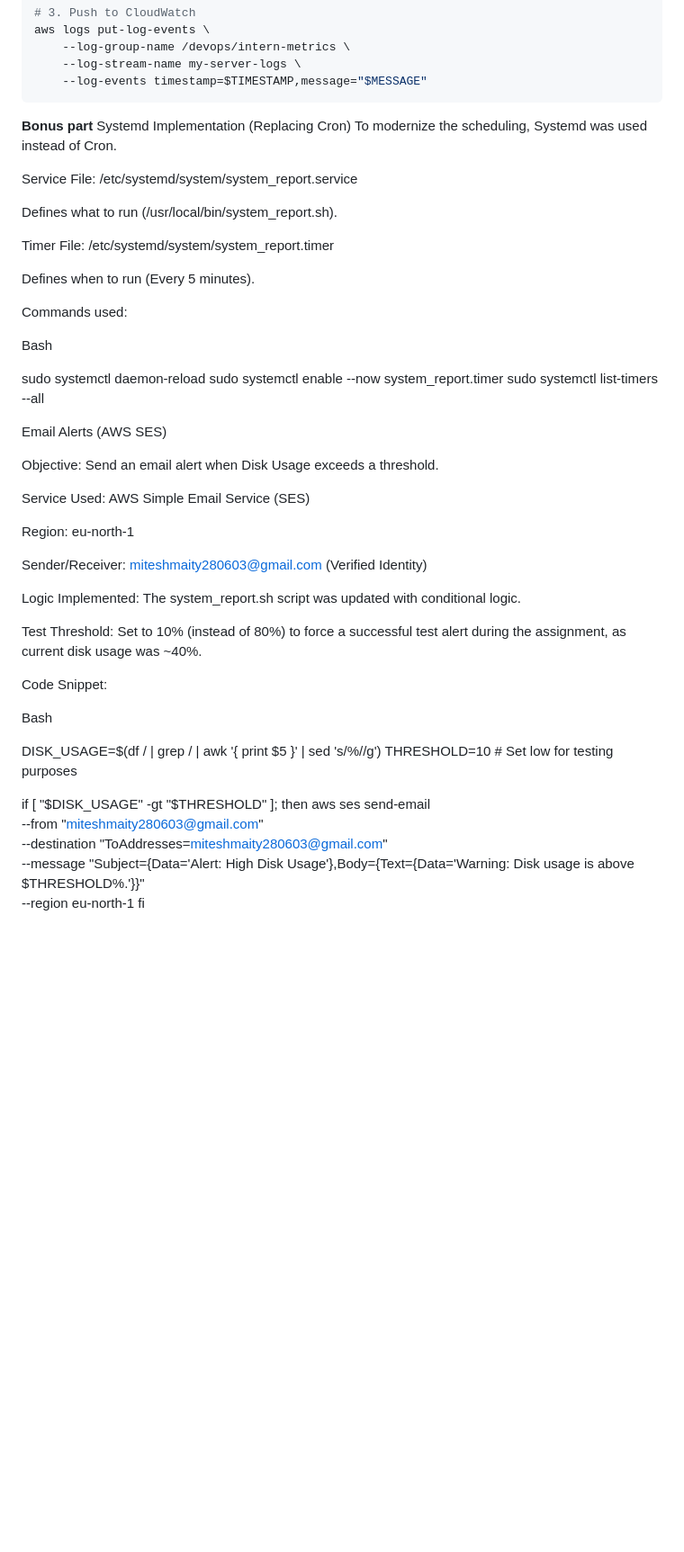
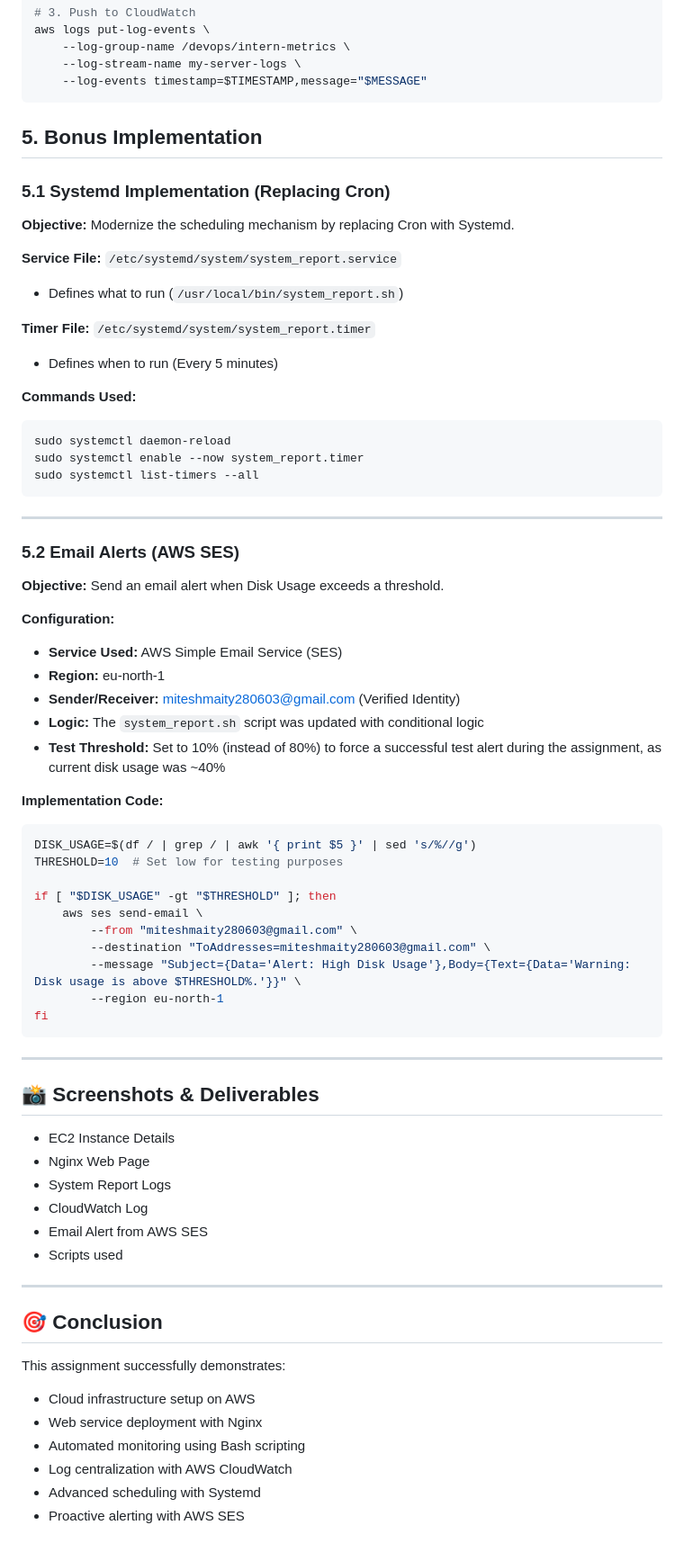
Before and after one commit to Mitesh2806/powerplay-devops, a Markdown page: README.md, the part around the change. Shown at 90% size. Drawn GitHub-style; blank space fills up the shorter version.

Commit message:
Revise README for Systemd and email alert details
Updated README to reflect changes in Systemd and AWS SES implementations.

````diff
--- a/README.md
+++ b/README.md
@@ -186,44 +186,38 @@ aws logs put-log-events \
     --log-stream-name my-server-logs \
     --log-events timestamp=$TIMESTAMP,message="$MESSAGE"
 ```
-**Bonus part**
-Systemd Implementation (Replacing Cron)
-To modernize the scheduling, Systemd was used instead of Cron.
+## 5. Bonus Implementation
 
-Service File: /etc/systemd/system/system_report.service
+### 5.1 Systemd Implementation (Replacing Cron)
+**Objective:** Modernize the scheduling mechanism by replacing Cron with Systemd.
 
-Defines what to run (/usr/local/bin/system_report.sh).
+**Service File:** `/etc/systemd/system/system_report.service`
+* Defines what to run (`/usr/local/bin/system_report.sh`)
 
-Timer File: /etc/systemd/system/system_report.timer
+**Timer File:** `/etc/systemd/system/system_report.timer`
+* Defines when to run (Every 5 minutes)
 
-Defines when to run (Every 5 minutes).
-
-Commands used:
-
-Bash
-
+**Commands Used:**
+```bash
 sudo systemctl daemon-reload
 sudo systemctl enable --now system_report.timer
 sudo systemctl list-timers --all
+```
 
-Email Alerts (AWS SES)
+---
 
-Objective: Send an email alert when Disk Usage exceeds a threshold.
+### 5.2 Email Alerts (AWS SES)
+**Objective:** Send an email alert when Disk Usage exceeds a threshold.
 
-Service Used: AWS Simple Email Service (SES)
+**Configuration:**
+* **Service Used:** AWS Simple Email Service (SES)
+* **Region:** eu-north-1
+* **Sender/Receiver:** miteshmaity280603@gmail.com (Verified Identity)
+* **Logic:** The `system_report.sh` script was updated with conditional logic
+* **Test Threshold:** Set to 10% (instead of 80%) to force a successful test alert during the assignment, as current disk usage was ~40%
 
-Region: eu-north-1
-
-Sender/Receiver: miteshmaity280603@gmail.com (Verified Identity)
-
-Logic Implemented: The system_report.sh script was updated with conditional logic.
-
-Test Threshold: Set to 10% (instead of 80%) to force a successful test alert during the assignment, as current disk usage was ~40%.
-
-Code Snippet:
-
-Bash
-
+**Implementation Code:**
+```bash
 DISK_USAGE=$(df / | grep / | awk '{ print $5 }' | sed 's/%//g')
 THRESHOLD=10  # Set low for testing purposes
 
@@ -234,3 +228,25 @@ if [ "$DISK_USAGE" -gt "$THRESHOLD" ]; then
         --message "Subject={Data='Alert: High Disk Usage'},Body={Text={Data='Warning: Disk usage is above $THRESHOLD%.'}}" \
         --region eu-north-1
 fi
+```
+
+---
+
+## 📸 Screenshots & Deliverables
+* EC2 Instance Details
+* Nginx Web Page
+* System Report Logs
+* CloudWatch Log
+* Email Alert from AWS SES
+* Scripts used
+
+---
+
+## 🎯 Conclusion
+This assignment successfully demonstrates:
+* Cloud infrastructure setup on AWS
+* Web service deployment with Nginx
+* Automated monitoring using Bash scripting
+* Log centralization with AWS CloudWatch
+* Advanced scheduling with Systemd
+* Proactive alerting with AWS SES
````
